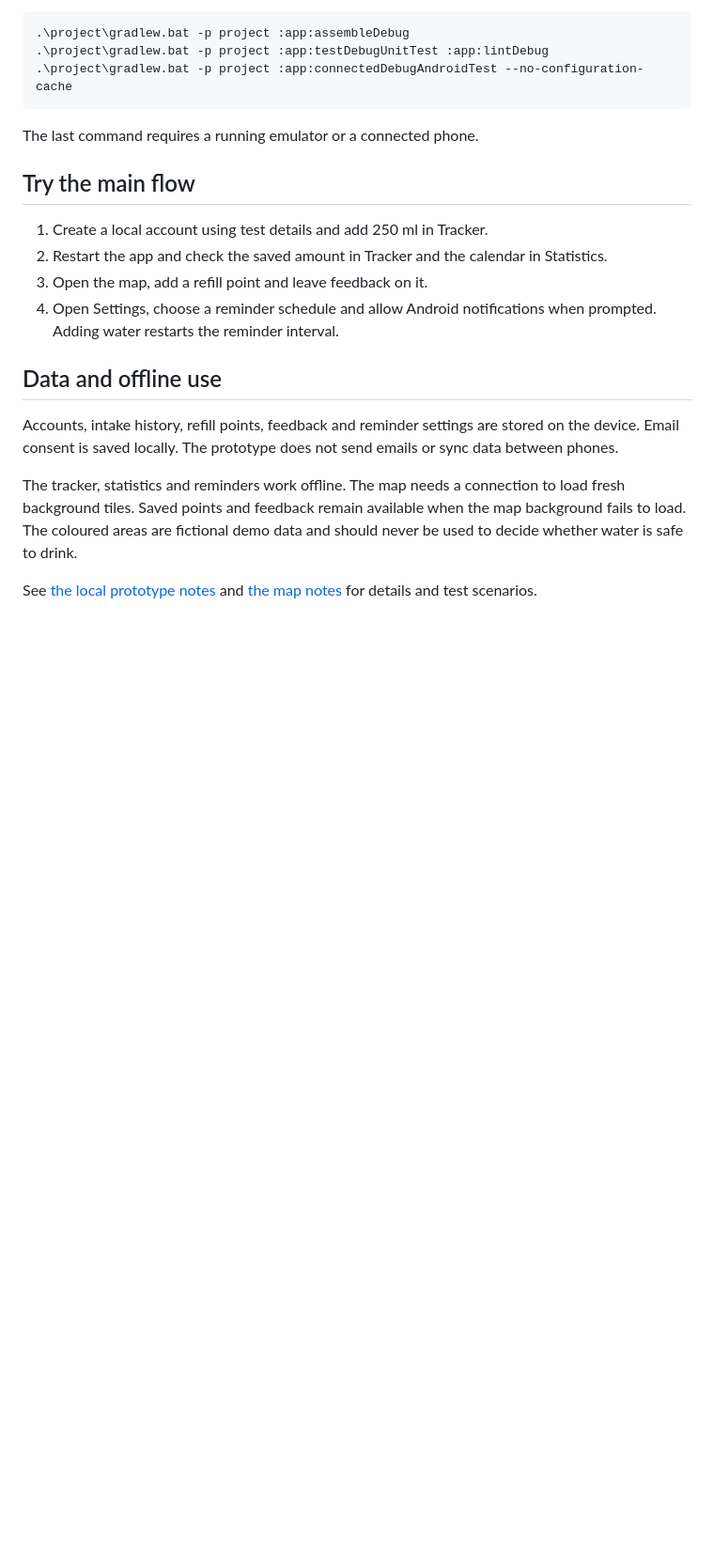
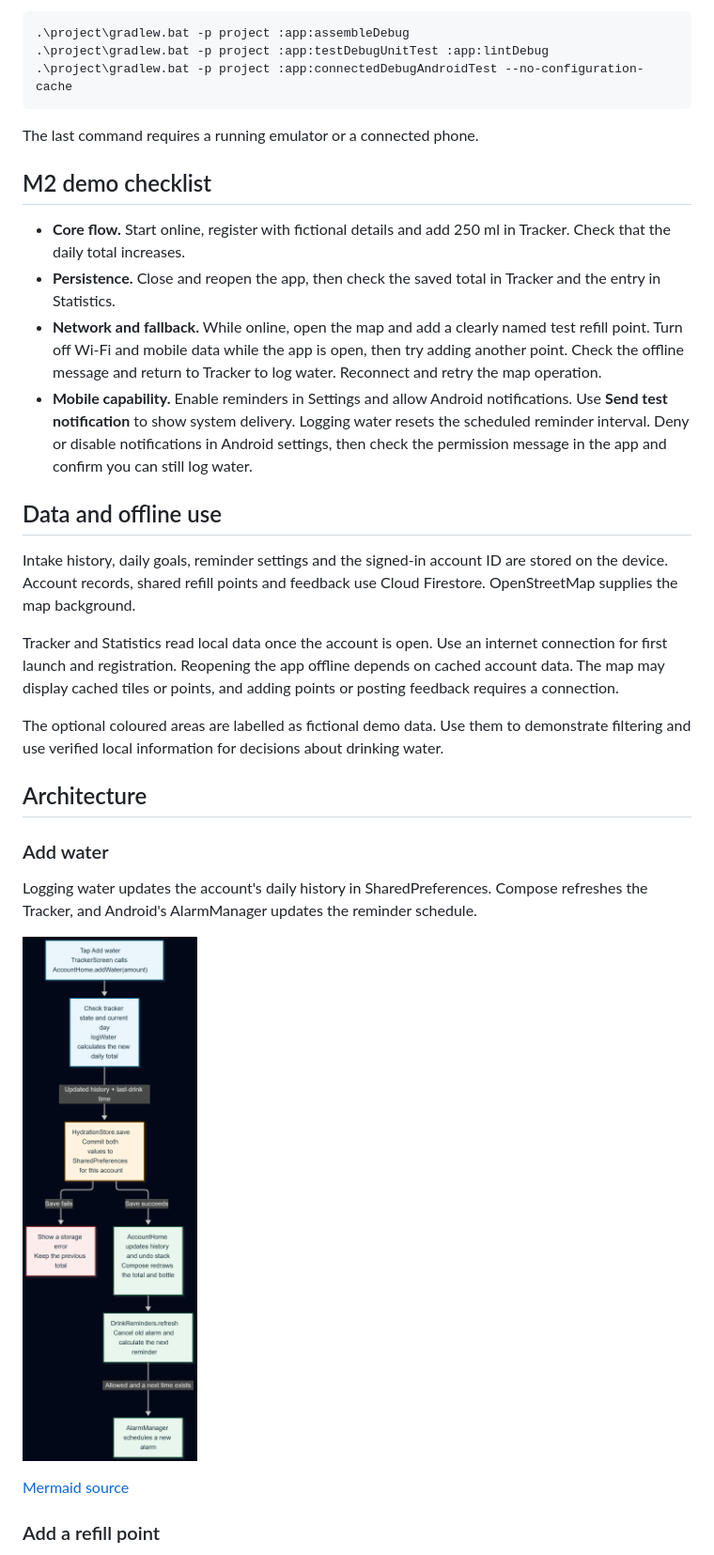
Before and after one commit to mateuszjurek91/MobileSystemProjectTeamB, a Markdown page: README.md, the part around one of its changes. Shown at 94% size. Rendered like a GitHub page; pictures changed too: docs/add-water.png (added); blank space fills up the shorter version.

```diff
--- a/README.md
+++ b/README.md
@@ -23,17 +23,30 @@ From the repository root on Windows, with the Android SDK and JDK configured:
 
 The last command requires a running emulator or a connected phone.
 
-## Try the main flow
+## M2 demo checklist
 
-1. Create a local account using test details and add 250 ml in Tracker.
-2. Restart the app and check the saved amount in Tracker and the calendar in Statistics.
-3. Open the map, add a refill point and leave feedback on it.
-4. Open Settings, choose a reminder schedule and allow Android notifications when prompted. Adding water restarts the reminder interval.
+- **Core flow.** Start online, register with fictional details and add 250 ml in Tracker. Check that the daily total increases.
+- **Persistence.** Close and reopen the app, then check the saved total in Tracker and the entry in Statistics.
+- **Network and fallback.** While online, open the map and add a clearly named test refill point. Turn off Wi-Fi and mobile data while the app is open, then try adding another point. Check the offline message and return to Tracker to log water. Reconnect and retry the map operation.
+- **Mobile capability.** Enable reminders in Settings and allow Android notifications. Use **Send test notification** to show system delivery. Logging water resets the scheduled reminder interval. Deny or disable notifications in Android settings, then check the permission message in the app and confirm you can still log water.
 
 ## Data and offline use
 
-Accounts, intake history, refill points, feedback and reminder settings are stored on the device. Email consent is saved locally. The prototype does not send emails or sync data between phones.
+Intake history, daily goals, reminder settings and the signed-in account ID are stored on the device. Account records, shared refill points and feedback use Cloud Firestore. OpenStreetMap supplies the map background.
 
-The tracker, statistics and reminders work offline. The map needs a connection to load fresh background tiles. Saved points and feedback remain available when the map background fails to load. The coloured areas are fictional demo data and should never be used to decide whether water is safe to drink.
+Tracker and Statistics read local data once the account is open. Use an internet connection for first launch and registration. Reopening the app offline depends on cached account data. The map may display cached tiles or points, and adding points or posting feedback requires a connection.
 
-See [the local prototype notes](docs/local-prototype.md) and [the map notes](docs/map.md) for details and test scenarios.
+The optional coloured areas are labelled as fictional demo data. Use them to demonstrate filtering and use verified local information for decisions about drinking water.
+
+## Architecture
+
+### Add water
+
+Logging water updates the account's daily history in SharedPreferences. Compose refreshes the Tracker, and Android's AlarmManager updates the reminder schedule.
+
+![Flow from logging water to saving history and scheduling the next reminder](docs/add-water.png)
+
+[Mermaid source](docs/add-water.mmd)
+
+### Add a refill point
+
```
Also changed, not shown: other parts of README.md (+9 -4 lines), docs/local-prototype.md (deleted, +0 -64 lines), docs/map.md (deleted, +0 -31 lines), docs/add-refill-point.png (added), 3 other files.
